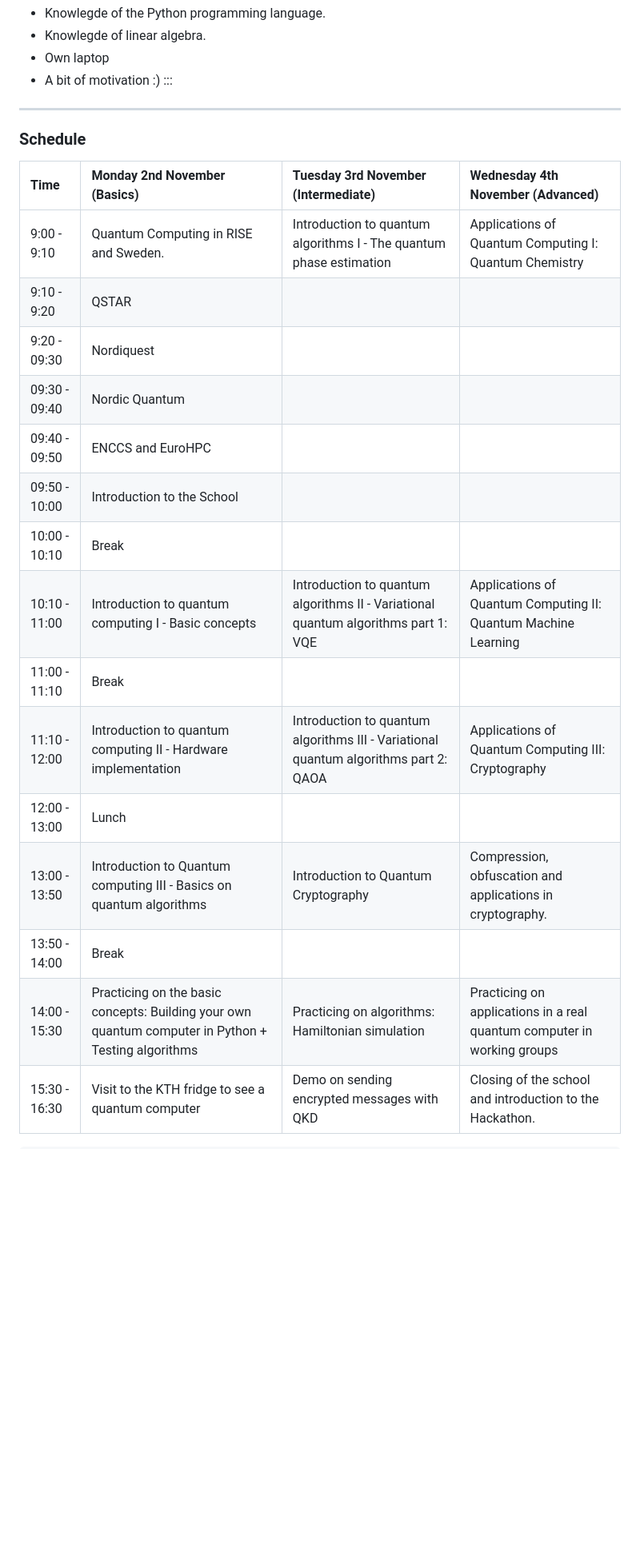
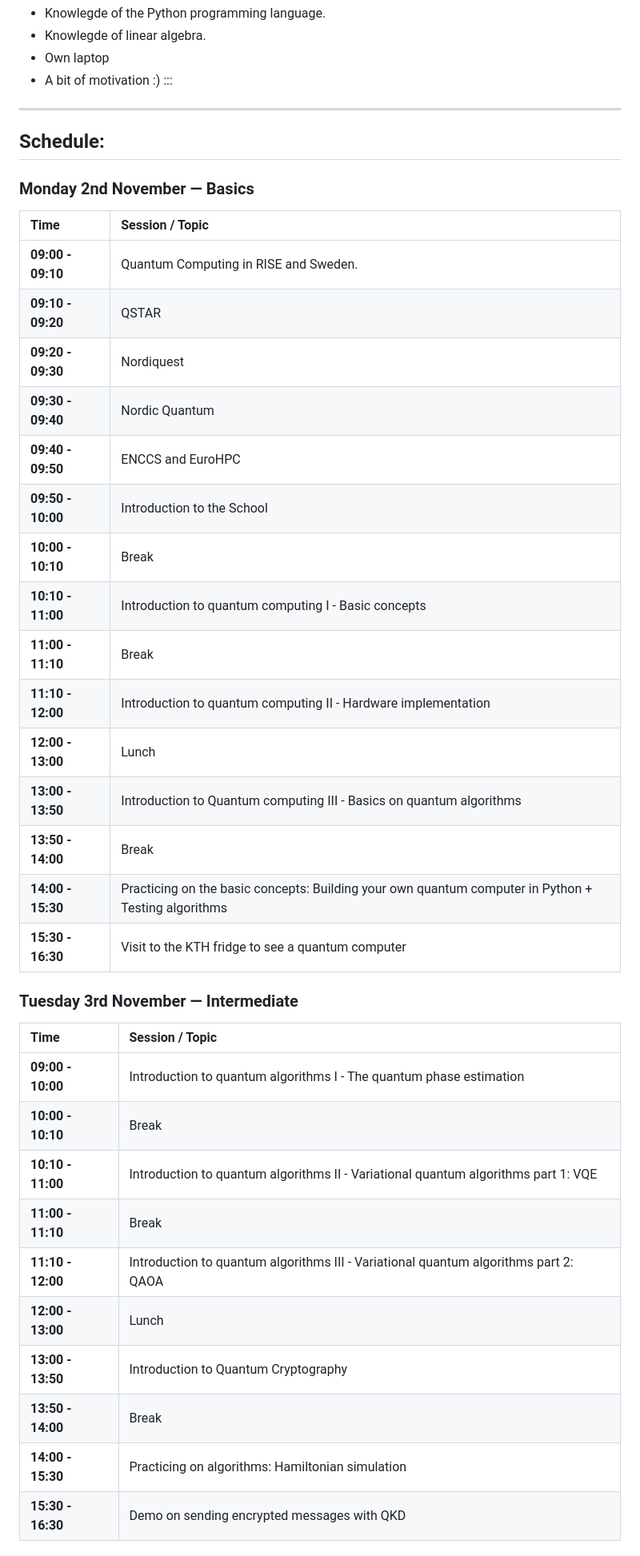
Before and after one commit to ENCCS/QAS26, a Markdown page: content/index.md, the part around one of its changes. Shown at 80% size. GitHub-like rendering; blank space fills up the shorter version.

Commit message:
Update schedule to be split in 3 days

```diff
--- a/content/index.md
+++ b/content/index.md
@@ -19,23 +19,40 @@ In order to do the exercises and practice is important to **bring a laptop**
 :::
 
 ---
+## Schedule:
 
-### Schedule
+### Monday 2nd November — Basics
 
-| Time | Monday 2nd November (Basics) | Tuesday 3rd November (Intermediate) | Wednesday 4th November (Advanced) |
-| :--- | :--- | :--- | :--- |
-| 9:00 - 9:10 | Quantum Computing in RISE and Sweden. | Introduction to quantum algorithms I - The quantum phase estimation | Applications of Quantum Computing I: Quantum Chemistry |
-| 9:10 - 9:20 | QSTAR | | |
-| 9:20 - 09:30 | Nordiquest | | |
-| 09:30 - 09:40 | Nordic Quantum | | |
-| 09:40 - 09:50 | ENCCS and EuroHPC | | |
-| 09:50 - 10:00 | Introduction to the School | | |
-| 10:00 - 10:10 | Break | | |
-| 10:10 - 11:00 | Introduction to quantum computing I - Basic concepts | Introduction to quantum algorithms II - Variational quantum algorithms part 1: VQE | Applications of Quantum Computing II: Quantum Machine Learning |
-| 11:00 - 11:10 | Break | | |
-| 11:10 - 12:00 | Introduction to quantum computing II - Hardware implementation | Introduction to quantum algorithms III - Variational quantum algorithms part 2: QAOA | Applications of Quantum Computing III: Cryptography |
-| 12:00 - 13:00 | Lunch | | |
-| 13:00 - 13:50 | Introduction to Quantum computing III - Basics on quantum algorithms | Introduction to Quantum Cryptography | Compression, obfuscation and applications in cryptography. |
-| 13:50 - 14:00 | Break | | |
-| 14:00 - 15:30 | Practicing on the basic concepts: Building your own quantum computer in Python + Testing algorithms | Practicing on algorithms: Hamiltonian simulation | Practicing on applications in a real quantum computer in working groups |
-| 15:30 - 16:30 | Visit to the KTH fridge to see a quantum computer | Demo on sending encrypted messages with QKD | Closing of the school and introduction to the Hackathon. |
+| Time | Session / Topic |
+| :--- | :--- |
+| **09:00 - 09:10** | Quantum Computing in RISE and Sweden. |
+| **09:10 - 09:20** | QSTAR |
+| **09:20 - 09:30** | Nordiquest |
+| **09:30 - 09:40** | Nordic Quantum |
+| **09:40 - 09:50** | ENCCS and EuroHPC |
+| **09:50 - 10:00** | Introduction to the School |
+| **10:00 - 10:10** | Break |
+| **10:10 - 11:00** | Introduction to quantum computing I - Basic concepts |
+| **11:00 - 11:10** | Break |
+| **11:10 - 12:00** | Introduction to quantum computing II - Hardware implementation |
+| **12:00 - 13:00** | Lunch |
+| **13:00 - 13:50** | Introduction to Quantum computing III - Basics on quantum algorithms |
+| **13:50 - 14:00** | Break |
+| **14:00 - 15:30** | Practicing on the basic concepts: Building your own quantum computer in Python + Testing algorithms |
+| **15:30 - 16:30** | Visit to the KTH fridge to see a quantum computer |
+
+### Tuesday 3rd November — Intermediate
+
+| Time | Session / Topic |
+| :--- | :--- |
+| **09:00 - 10:00** | Introduction to quantum algorithms I - The quantum phase estimation |
+| **10:00 - 10:10** | Break |
+| **10:10 - 11:00** | Introduction to quantum algorithms II - Variational quantum algorithms part 1: VQE |
+| **11:00 - 11:10** | Break |
+| **11:10 - 12:00** | Introduction to quantum algorithms III - Variational quantum algorithms part 2: QAOA |
+| **12:00 - 13:00** | Lunch |
+| **13:00 - 13:50** | Introduction to Quantum Cryptography |
+| **13:50 - 14:00** | Break |
+| **14:00 - 15:30** | Practicing on algorithms: Hamiltonian simulation |
+| **15:30 - 16:30** | Demo on sending encrypted messages with QKD |
+
```
Also changed, not shown: other parts of content/index.md (+14 -0 lines).
